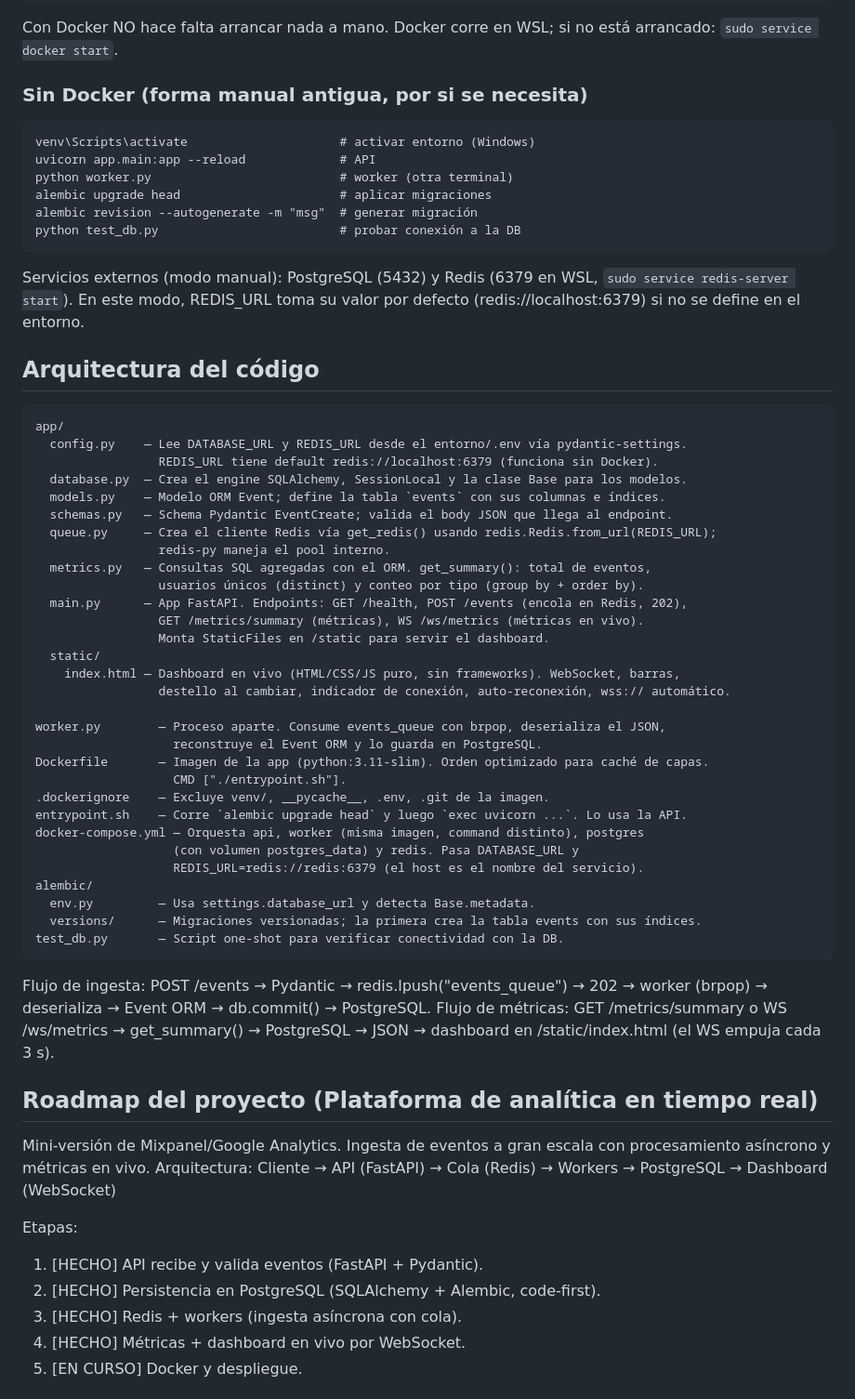
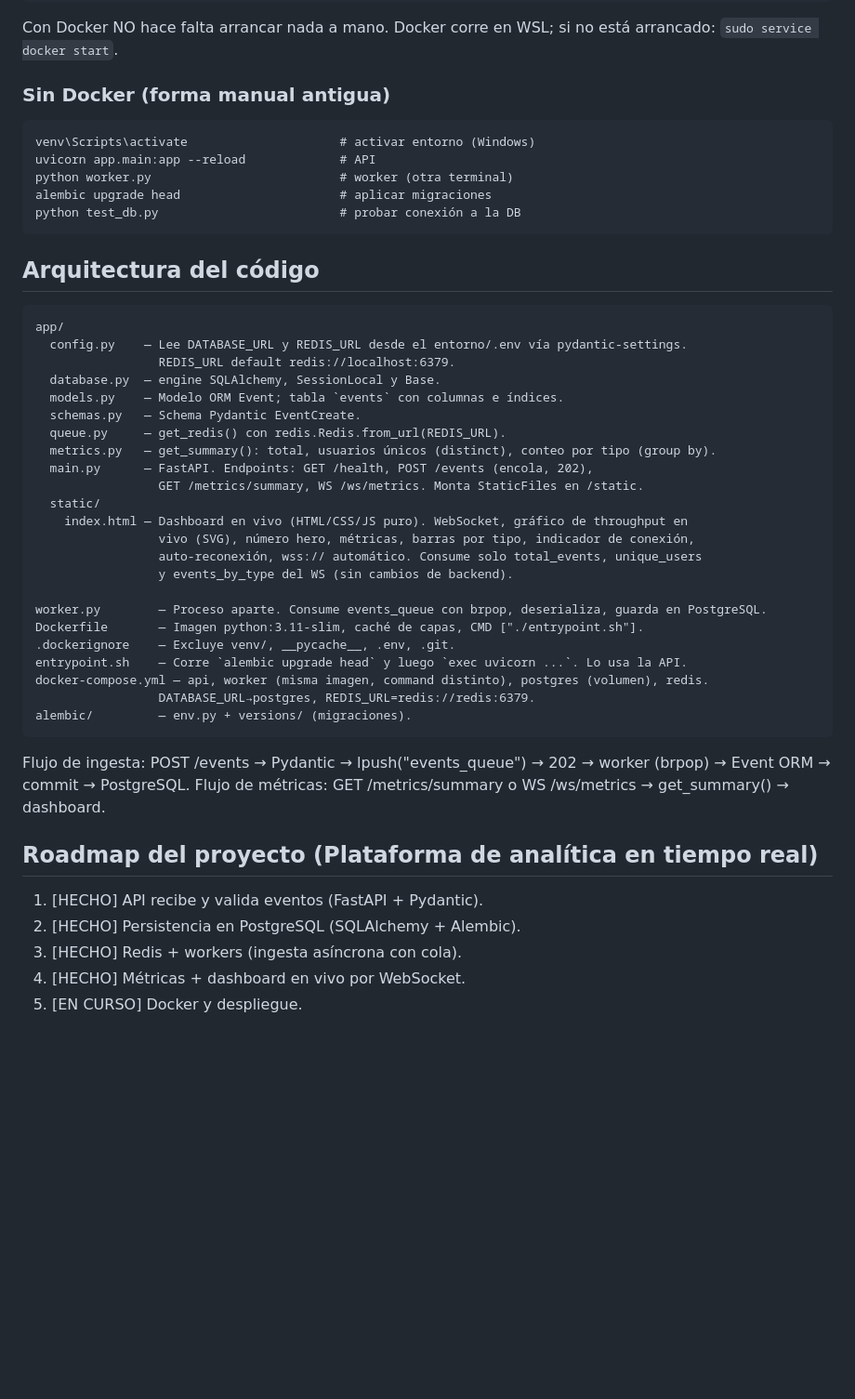
Before and after one commit to Alejandro-Tuz/realtime-analytics-platform, a Markdown page: CLAUDE.md, the part around one of its changes. Shown at 93% size. GitHub-like rendering; blank space fills up the shorter version.

````diff
--- a/CLAUDE.md
+++ b/CLAUDE.md
@@ -33,68 +33,50 @@ docker compose logs -f api    # ver logs de un servicio (api, worker, postgres,
 Con Docker NO hace falta arrancar nada a mano. Docker corre en WSL; si no está
 arrancado: `sudo service docker start`.
 
-### Sin Docker (forma manual antigua, por si se necesita)
+### Sin Docker (forma manual antigua)
 ```
 venv\Scripts\activate                     # activar entorno (Windows)
 uvicorn app.main:app --reload             # API
 python worker.py                          # worker (otra terminal)
 alembic upgrade head                      # aplicar migraciones
-alembic revision --autogenerate -m "msg"  # generar migración
 python test_db.py                         # probar conexión a la DB
 ```
-Servicios externos (modo manual): PostgreSQL (5432) y Redis (6379 en WSL,
-`sudo service redis-server start`). En este modo, REDIS_URL toma su valor por
-defecto (redis://localhost:6379) si no se define en el entorno.
 
 ## Arquitectura del código
 
 ```
 app/
   config.py    — Lee DATABASE_URL y REDIS_URL desde el entorno/.env vía pydantic-settings.
-                 REDIS_URL tiene default redis://localhost:6379 (funciona sin Docker).
-  database.py  — Crea el engine SQLAlchemy, SessionLocal y la clase Base para los modelos.
-  models.py    — Modelo ORM Event; define la tabla `events` con sus columnas e índices.
-  schemas.py   — Schema Pydantic EventCreate; valida el body JSON que llega al endpoint.
-  queue.py     — Crea el cliente Redis vía get_redis() usando redis.Redis.from_url(REDIS_URL);
-                 redis-py maneja el pool interno.
-  metrics.py   — Consultas SQL agregadas con el ORM. get_summary(): total de eventos,
-                 usuarios únicos (distinct) y conteo por tipo (group by + order by).
-  main.py      — App FastAPI. Endpoints: GET /health, POST /events (encola en Redis, 202),
-                 GET /metrics/summary (métricas), WS /ws/metrics (métricas en vivo).
-                 Monta StaticFiles en /static para servir el dashboard.
+                 REDIS_URL default redis://localhost:6379.
+  database.py  — engine SQLAlchemy, SessionLocal y Base.
+  models.py    — Modelo ORM Event; tabla `events` con columnas e índices.
+  schemas.py   — Schema Pydantic EventCreate.
+  queue.py     — get_redis() con redis.Redis.from_url(REDIS_URL).
+  metrics.py   — get_summary(): total, usuarios únicos (distinct), conteo por tipo (group by).
+  main.py      — FastAPI. Endpoints: GET /health, POST /events (encola, 202),
+                 GET /metrics/summary, WS /ws/metrics. Monta StaticFiles en /static.
   static/
-    index.html — Dashboard en vivo (HTML/CSS/JS puro, sin frameworks). WebSocket, barras,
-                 destello al cambiar, indicador de conexión, auto-reconexión, wss:// automático.
+    index.html — Dashboard en vivo (HTML/CSS/JS puro). WebSocket, gráfico de throughput en
+                 vivo (SVG), número hero, métricas, barras por tipo, indicador de conexión,
+                 auto-reconexión, wss:// automático. Consume solo total_events, unique_users
+                 y events_by_type del WS (sin cambios de backend).
 
-worker.py        — Proceso aparte. Consume events_queue con brpop, deserializa el JSON,
-                   reconstruye el Event ORM y lo guarda en PostgreSQL.
-Dockerfile       — Imagen de la app (python:3.11-slim). Orden optimizado para caché de capas.
-                   CMD ["./entrypoint.sh"].
-.dockerignore    — Excluye venv/, __pycache__, .env, .git de la imagen.
+worker.py        — Proceso aparte. Consume events_queue con brpop, deserializa, guarda en PostgreSQL.
+Dockerfile       — Imagen python:3.11-slim, caché de capas, CMD ["./entrypoint.sh"].
+.dockerignore    — Excluye venv/, __pycache__, .env, .git.
 entrypoint.sh    — Corre `alembic upgrade head` y luego `exec uvicorn ...`. Lo usa la API.
-docker-compose.yml — Orquesta api, worker (misma imagen, command distinto), postgres
-                   (con volumen postgres_data) y redis. Pasa DATABASE_URL y
-                   REDIS_URL=redis://redis:6379 (el host es el nombre del servicio).
-alembic/
-  env.py         — Usa settings.database_url y detecta Base.metadata.
-  versions/      — Migraciones versionadas; la primera crea la tabla events con sus índices.
-test_db.py       — Script one-shot para verificar conectividad con la DB.
+docker-compose.yml — api, worker (misma imagen, command distinto), postgres (volumen), redis.
+                 DATABASE_URL→postgres, REDIS_URL=redis://redis:6379.
+alembic/         — env.py + versions/ (migraciones).
 ```
 
-Flujo de ingesta: POST /events → Pydantic → redis.lpush("events_queue") → 202 →
-worker (brpop) → deserializa → Event ORM → db.commit() → PostgreSQL.
-Flujo de métricas: GET /metrics/summary o WS /ws/metrics → get_summary() → PostgreSQL →
-JSON → dashboard en /static/index.html (el WS empuja cada 3 s).
+Flujo de ingesta: POST /events → Pydantic → lpush("events_queue") → 202 →
+worker (brpop) → Event ORM → commit → PostgreSQL.
+Flujo de métricas: GET /metrics/summary o WS /ws/metrics → get_summary() → dashboard.
 
 ## Roadmap del proyecto (Plataforma de analítica en tiempo real)
-
-Mini-versión de Mixpanel/Google Analytics. Ingesta de eventos a gran escala con
-procesamiento asíncrono y métricas en vivo.
-Arquitectura: Cliente → API (FastAPI) → Cola (Redis) → Workers → PostgreSQL → Dashboard (WebSocket)
-
-Etapas:
 1. [HECHO] API recibe y valida eventos (FastAPI + Pydantic).
-2. [HECHO] Persistencia en PostgreSQL (SQLAlchemy + Alembic, code-first).
+2. [HECHO] Persistencia en PostgreSQL (SQLAlchemy + Alembic).
 3. [HECHO] Redis + workers (ingesta asíncrona con cola).
 4. [HECHO] Métricas + dashboard en vivo por WebSocket.
 5. [EN CURSO] Docker y despliegue.
````
Also changed, not shown: other parts of CLAUDE.md (+79 -69 lines).
